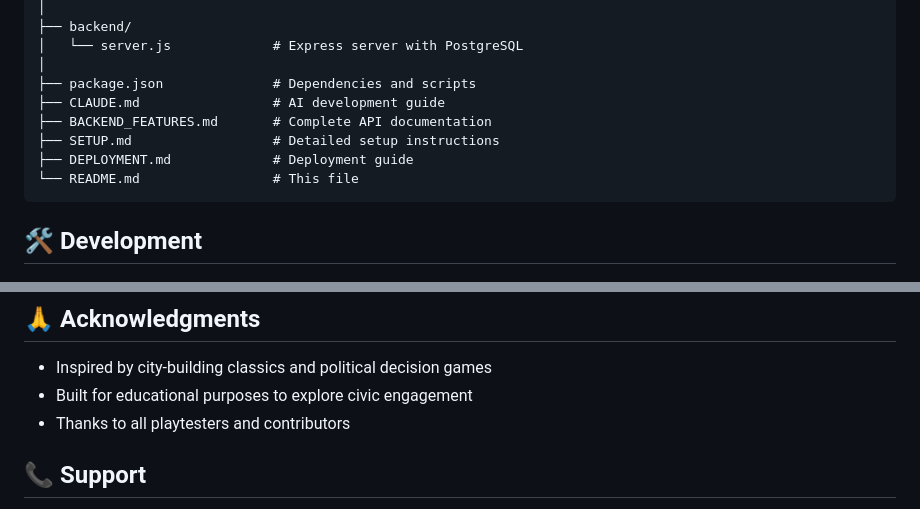
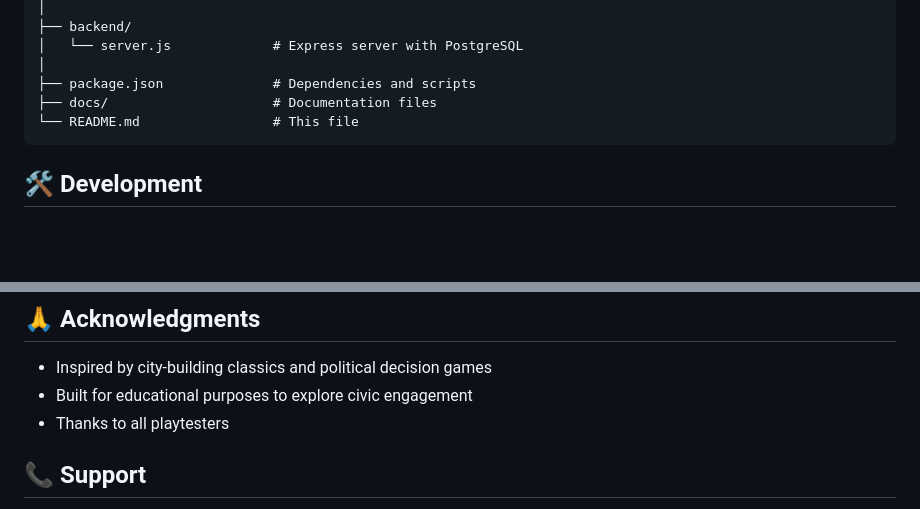
Before and after one commit to IstiqlalBhat/mayor-quiz-game, a Markdown page: README.md, 2 parts joined by grey strips. GitHub-like rendering; blank space fills up the shorter version.

Commit message:
chore: remove Claude/AI references and .claude folder

````diff
--- a/README.md
+++ b/README.md
@@ -171,10 +171,7 @@ mayor-quiz-game/
 │   └── server.js             # Express server with PostgreSQL
 │
 ├── package.json              # Dependencies and scripts
-├── CLAUDE.md                 # AI development guide
-├── BACKEND_FEATURES.md       # Complete API documentation
-├── SETUP.md                  # Detailed setup instructions
-├── DEPLOYMENT.md             # Deployment guide
+├── docs/                     # Documentation files
 └── README.md                 # This file
 ```
 
@@ -374,7 +371,7 @@ This project is licensed under the MIT License. See [LICENSE](LICENSE) file for
 
 - Inspired by city-building classics and political decision games
 - Built for educational purposes to explore civic engagement
-- Thanks to all playtesters and contributors
+- Thanks to all playtesters
 
 ## 📞 Support
 
````
Also changed, not shown: docs/architecture/Architecture.MD (+1 -2 lines), docs/features/GAME_FEATURES_SHOWCASE.md (+0 -1 lines).
